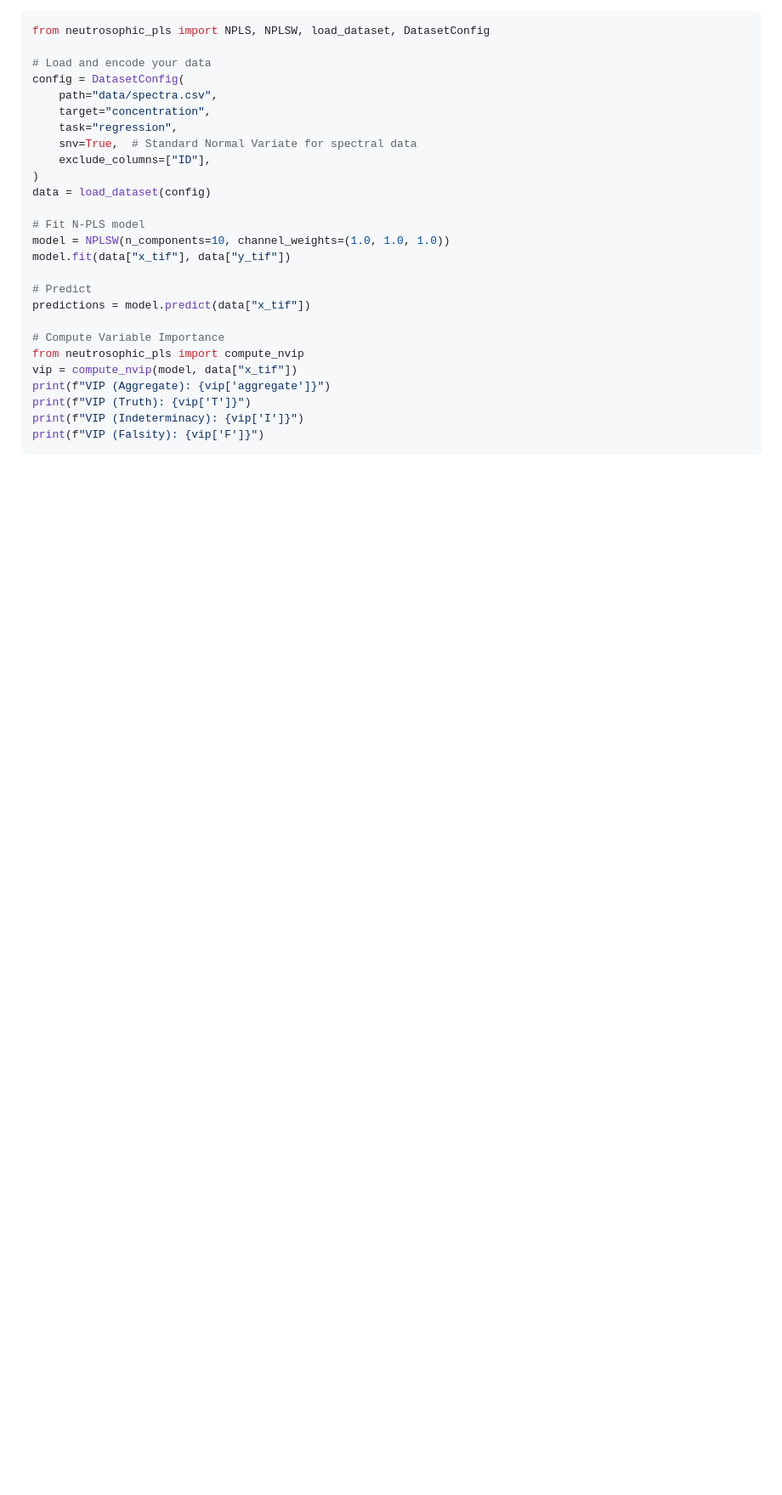
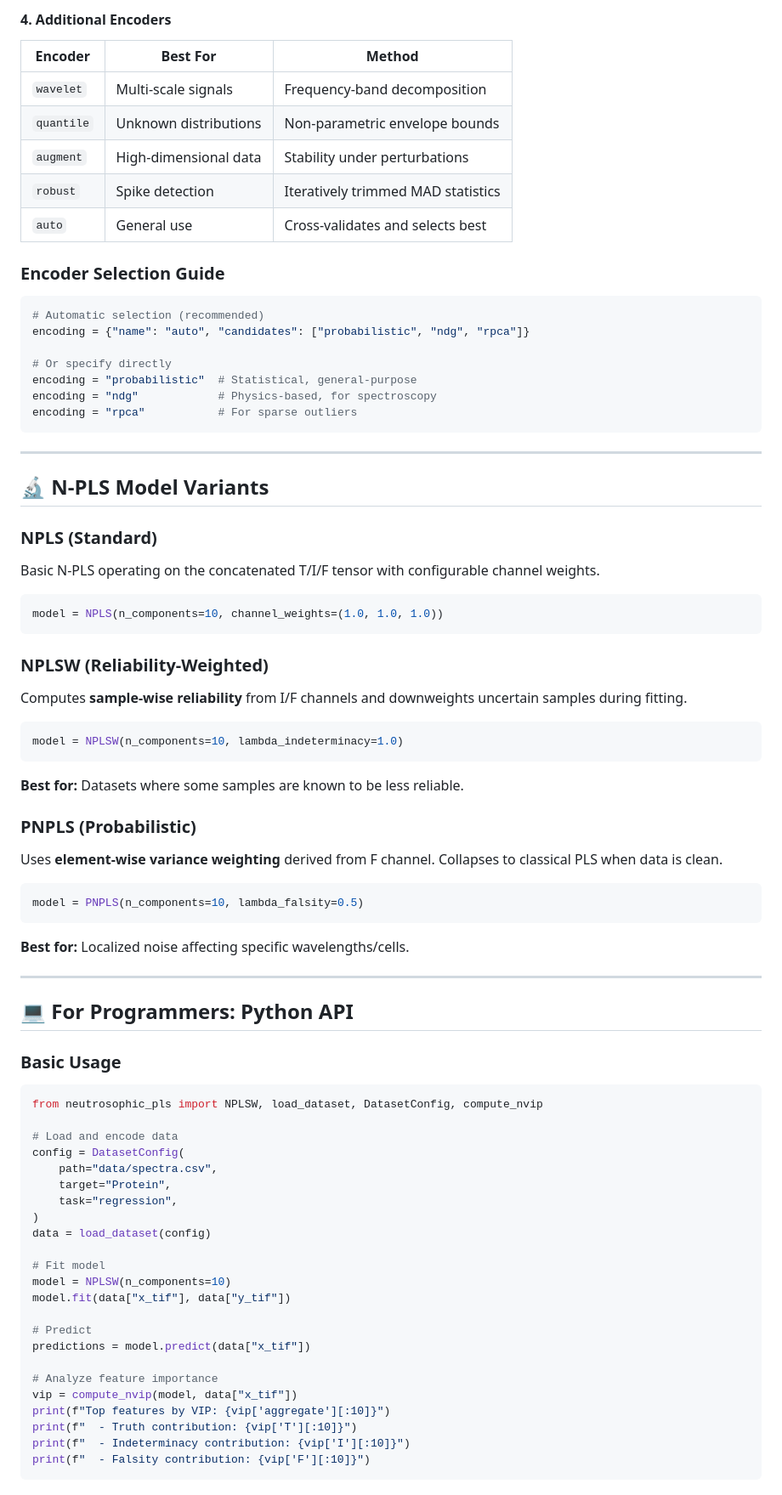
Before and after one commit to dabdul-wahab1988/neutrosophic_pls, a Markdown page: README.md, the part around the change printed below. Shown: that part at 85% size. GitHub-like rendering; blank space fills up the shorter version.

````diff
--- a/README.md
+++ b/README.md
@@ -50,30 +168,86 @@ pip install -e ".[dev]"
+#### 4. Additional Encoders
+
+| Encoder | Best For | Method |
+|---------|----------|--------|
+| `wavelet` | Multi-scale signals | Frequency-band decomposition |
+| `quantile` | Unknown distributions | Non-parametric envelope bounds |
+| `augment` | High-dimensional data | Stability under perturbations |
+| `robust` | Spike detection | Iteratively trimmed MAD statistics |
+| `auto` | General use | Cross-validates and selects best |
+
+### Encoder Selection Guide
 
 ```python
-from neutrosophic_pls import NPLS, NPLSW, load_dataset, DatasetConfig
+# Automatic selection (recommended)
+encoding = {"name": "auto", "candidates": ["probabilistic", "ndg", "rpca"]}
 
-# Load and encode your data
+# Or specify directly
+encoding = "probabilistic"  # Statistical, general-purpose
+encoding = "ndg"            # Physics-based, for spectroscopy
+encoding = "rpca"           # For sparse outliers
+```
+
+---
+
+## 🔬 N-PLS Model Variants
+
+### NPLS (Standard)
+
+Basic N-PLS operating on the concatenated T/I/F tensor with configurable channel weights.
+
+```python
+model = NPLS(n_components=10, channel_weights=(1.0, 1.0, 1.0))
+```
+
+### NPLSW (Reliability-Weighted)
+
+Computes **sample-wise reliability** from I/F channels and downweights uncertain samples during fitting.
+
+```python
+model = NPLSW(n_components=10, lambda_indeterminacy=1.0)
+```
+
+**Best for:** Datasets where some samples are known to be less reliable.
+
+### PNPLS (Probabilistic)
+
+Uses **element-wise variance weighting** derived from F channel. Collapses to classical PLS when data is clean.
+
+```python
+model = PNPLS(n_components=10, lambda_falsity=0.5)
+```
+
+**Best for:** Localized noise affecting specific wavelengths/cells.
+
+---
+
+## 💻 For Programmers: Python API
+
+### Basic Usage
+
+```python
+from neutrosophic_pls import NPLSW, load_dataset, DatasetConfig, compute_nvip
+
+# Load and encode data
 config = DatasetConfig(
     path="data/spectra.csv",
-    target="concentration",
+    target="Protein",
     task="regression",
-    snv=True,  # Standard Normal Variate for spectral data
-    exclude_columns=["ID"],
 )
 data = load_dataset(config)
 
-# Fit N-PLS model
-model = NPLSW(n_components=10, channel_weights=(1.0, 1.0, 1.0))
+# Fit model
+model = NPLSW(n_components=10)
 model.fit(data["x_tif"], data["y_tif"])
 
 # Predict
 predictions = model.predict(data["x_tif"])
 
-# Compute Variable Importance
-from neutrosophic_pls import compute_nvip
+# Analyze feature importance
 vip = compute_nvip(model, data["x_tif"])
-print(f"VIP (Aggregate): {vip['aggregate']}")
-print(f"VIP (Truth): {vip['T']}")
-print(f"VIP (Indeterminacy): {vip['I']}")
-print(f"VIP (Falsity): {vip['F']}")
+print(f"Top features by VIP: {vip['aggregate'][:10]}")
+print(f"  - Truth contribution: {vip['T'][:10]}")
+print(f"  - Indeterminacy contribution: {vip['I'][:10]}")
+print(f"  - Falsity contribution: {vip['F'][:10]}")
 ```
 
````
Also changed, not shown: other parts of README.md (+203 -153 lines), docs/Interactive_Mode_Guide.md (+1 -1 lines).
